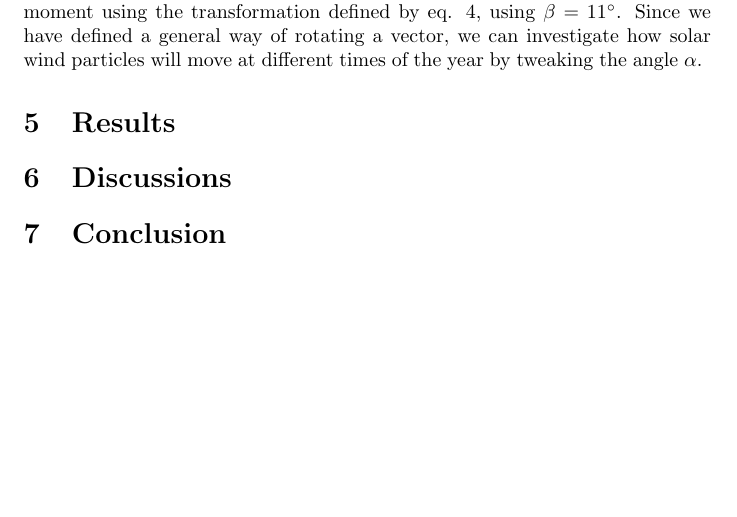
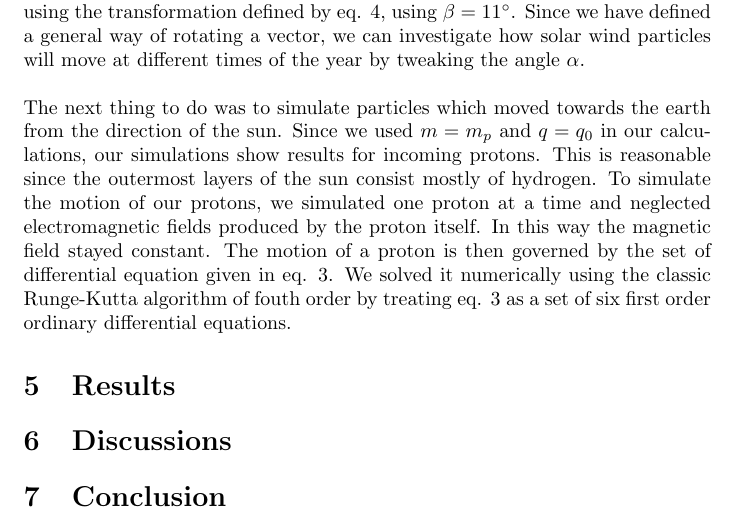
Before and after one commit to ingveh/Computational-Project---Electromagnetic-Theory---Spring-2023, a LaTeX document (main.tex, which reads Sections/Methods.tex): part of page 3 of 3, cut so that both start at the same text, the shorter picture padded with empty space. Compiled offline with pdfLaTeX.

Commit message:
Written more Methods

```diff
--- a/Sections/Methods.tex
+++ b/Sections/Methods.tex
@@ -18,4 +18,6 @@ For the calculations it was convenient to define a unit system with typical magn
     \label{tab:characteristicMagnitudes}
 \end{table}
 
-\noindent In order to plot the magnetic field of the dipole I implemented eq. \ref{eq:dipoleField} as a function, defined coordinate arrays in 3 dimensions and defined the magnetic dipole moment of the system as $\boldsymbol{m}/m_0$ in the negative $z$-direction. Since the earth is tilted by about $11^{\circ}$ with respect to the $z$-axis, we rotate our dipole moment using the transformation defined by eq. \ref{eq:Rotation}, using $\beta=11^{\circ}$. Since we have defined a general way of rotating a vector, we can investigate how solar wind particles will move at different times of the year by tweaking the angle $\alpha$.
+\noindent In order to plot the magnetic field of the dipole I implemented eq. \ref{eq:dipoleField} as a function, defined coordinate arrays in 3 dimensions and defined the magnetic dipole moment of the system as $\boldsymbol{m}/m_0$ in the negative $z$-direction. Since the earth is tilted by about $11^{\circ}$ with respect to the $z$-axis, we rotate our dipole moment using the transformation defined by eq. \ref{eq:Rotation}, using $\beta=11^{\circ}$. Since we have defined a general way of rotating a vector, we can investigate how solar wind particles will move at different times of the year by tweaking the angle $\alpha$.\\
+\\
+The next thing to do was to simulate particles which moved towards the earth from the direction of the sun. Since we used $m=m_p$ and $q=q_0$ in our calculations, our simulations show results for incoming protons. This is reasonable since the outermost layers of the sun consist mostly of hydrogen. To simulate the motion of our protons, we simulated one proton at a time and neglected electromagnetic fields produced by the proton itself. In this way the magnetic field stayed constant. The motion of a proton is then governed by the set of differential equation given in eq. \ref{eq:acceleration}. We solved it numerically using the classic Runge-Kutta algorithm of fouth order by treating eq. \ref{eq:acceleration} as a set of six first order ordinary differential equations.
```
